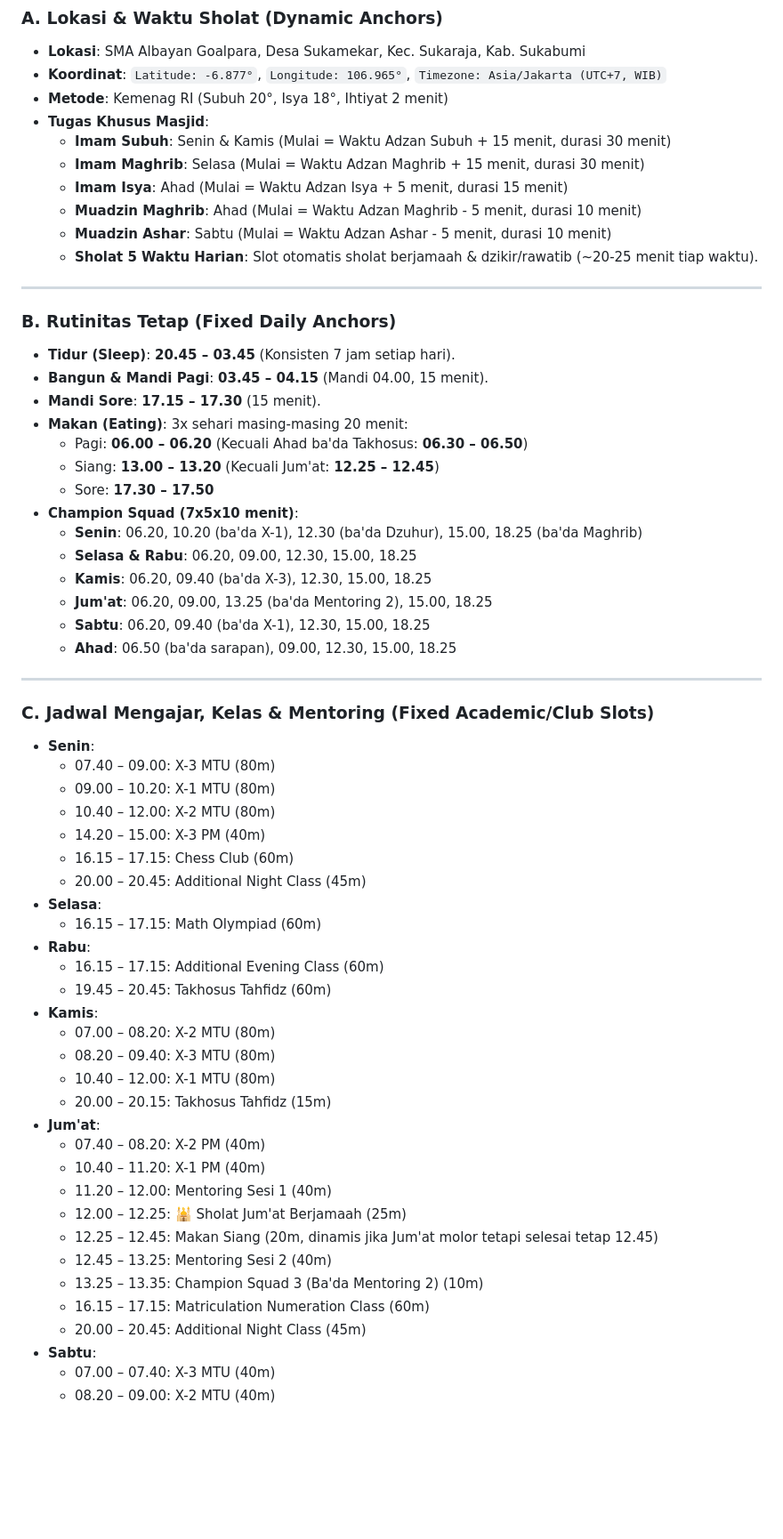
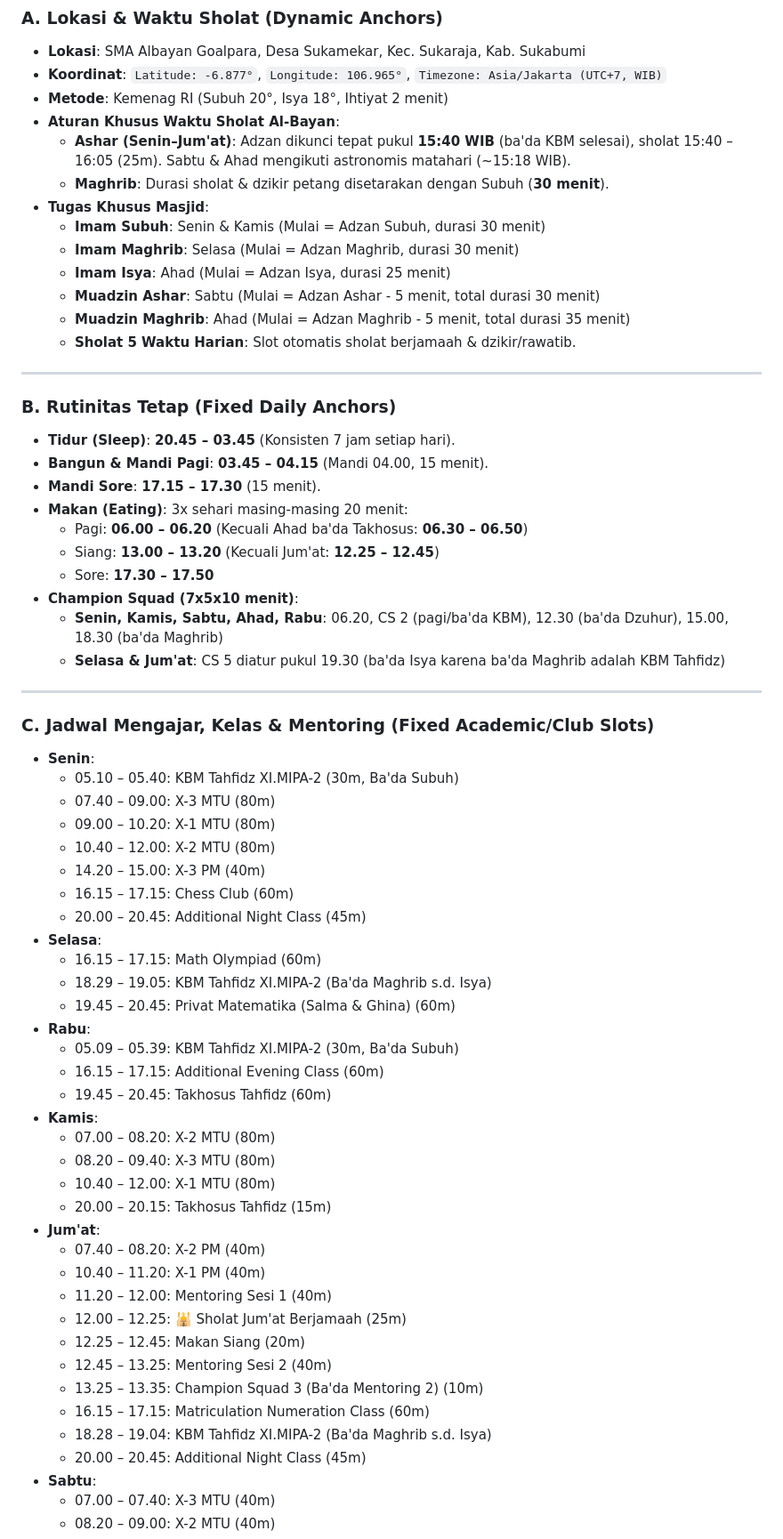
Before and after one commit to fakhri24/kalender-pribadi, a Markdown page: PLAN.md, the part around one of its changes. Shown at 89% size. Drawn GitHub-style; blank space fills up the shorter version.

Commit message:
docs: update AGENTS.md and PLAN.md with Albayan prayer rules, master templates, and phase 9 progress

```diff
--- a/PLAN.md
+++ b/PLAN.md
@@ -10,13 +10,16 @@ Dokumen ini memuat spesifikasi jadwal terperinci, model data, algoritma penjadwa
 - **Lokasi**: SMA Albayan Goalpara, Desa Sukamekar, Kec. Sukaraja, Kab. Sukabumi
 - **Koordinat**: `Latitude: -6.877°`, `Longitude: 106.965°`, `Timezone: Asia/Jakarta (UTC+7, WIB)`
 - **Metode**: Kemenag RI (Subuh 20°, Isya 18°, Ihtiyat 2 menit)
+- **Aturan Khusus Waktu Sholat Al-Bayan**:
+  - **Ashar (Senin–Jum'at)**: Adzan dikunci tepat pukul **15:40 WIB** (ba'da KBM selesai), sholat 15:40 – 16:05 (25m). Sabtu & Ahad mengikuti astronomis matahari (~15:18 WIB).
+  - **Maghrib**: Durasi sholat & dzikir petang disetarakan dengan Subuh (**30 menit**).
 - **Tugas Khusus Masjid**:
-  - **Imam Subuh**: Senin & Kamis (Mulai = Waktu Adzan Subuh + 15 menit, durasi 30 menit)
-  - **Imam Maghrib**: Selasa (Mulai = Waktu Adzan Maghrib + 15 menit, durasi 30 menit)
-  - **Imam Isya**: Ahad (Mulai = Waktu Adzan Isya + 5 menit, durasi 15 menit)
-  - **Muadzin Maghrib**: Ahad (Mulai = Waktu Adzan Maghrib - 5 menit, durasi 10 menit)
-  - **Muadzin Ashar**: Sabtu (Mulai = Waktu Adzan Ashar - 5 menit, durasi 10 menit)
-  - **Sholat 5 Waktu Harian**: Slot otomatis sholat berjamaah & dzikir/rawatib (~20-25 menit tiap waktu).
+  - **Imam Subuh**: Senin & Kamis (Mulai = Adzan Subuh, durasi 30 menit)
+  - **Imam Maghrib**: Selasa (Mulai = Adzan Maghrib, durasi 30 menit)
+  - **Imam Isya**: Ahad (Mulai = Adzan Isya, durasi 25 menit)
+  - **Muadzin Ashar**: Sabtu (Mulai = Adzan Ashar - 5 menit, total durasi 30 menit)
+  - **Muadzin Maghrib**: Ahad (Mulai = Adzan Maghrib - 5 menit, total durasi 35 menit)
+  - **Sholat 5 Waktu Harian**: Slot otomatis sholat berjamaah & dzikir/rawatib.
 
 ---
 
@@ -29,17 +32,14 @@ Dokumen ini memuat spesifikasi jadwal terperinci, model data, algoritma penjadwa
   - Siang: **13.00 – 13.20** (Kecuali Jum'at: **12.25 – 12.45**)
   - Sore: **17.30 – 17.50**
 - **Champion Squad (7x5x10 menit)**:
-  - **Senin**: 06.20, 10.20 (ba'da X-1), 12.30 (ba'da Dzuhur), 15.00, 18.25 (ba'da Maghrib)
-  - **Selasa & Rabu**: 06.20, 09.00, 12.30, 15.00, 18.25
-  - **Kamis**: 06.20, 09.40 (ba'da X-3), 12.30, 15.00, 18.25
-  - **Jum'at**: 06.20, 09.00, 13.25 (ba'da Mentoring 2), 15.00, 18.25
-  - **Sabtu**: 06.20, 09.40 (ba'da X-1), 12.30, 15.00, 18.25
-  - **Ahad**: 06.50 (ba'da sarapan), 09.00, 12.30, 15.00, 18.25
+  - **Senin, Kamis, Sabtu, Ahad, Rabu**: 06.20, CS 2 (pagi/ba'da KBM), 12.30 (ba'da Dzuhur), 15.00, 18.30 (ba'da Maghrib)
+  - **Selasa & Jum'at**: CS 5 diatur pukul 19.30 (ba'da Isya karena ba'da Maghrib adalah KBM Tahfidz)
 
 ---
 
 ### C. Jadwal Mengajar, Kelas & Mentoring (Fixed Academic/Club Slots)
 - **Senin**:
+  - 05.10 – 05.40: KBM Tahfidz XI.MIPA-2 (30m, Ba'da Subuh)
   - 07.40 – 09.00: X-3 MTU (80m)
   - 09.00 – 10.20: X-1 MTU (80m)
   - 10.40 – 12.00: X-2 MTU (80m)
@@ -48,7 +48,10 @@ Dokumen ini memuat spesifikasi jadwal terperinci, model data, algoritma penjadwa
   - 20.00 – 20.45: Additional Night Class (45m)
 - **Selasa**:
   - 16.15 – 17.15: Math Olympiad (60m)
+  - 18.29 – 19.05: KBM Tahfidz XI.MIPA-2 (Ba'da Maghrib s.d. Isya)
+  - 19.45 – 20.45: Privat Matematika (Salma & Ghina) (60m)
 - **Rabu**:
+  - 05.09 – 05.39: KBM Tahfidz XI.MIPA-2 (30m, Ba'da Subuh)
   - 16.15 – 17.15: Additional Evening Class (60m)
   - 19.45 – 20.45: Takhosus Tahfidz (60m)
 - **Kamis**:
@@ -61,10 +64,11 @@ Dokumen ini memuat spesifikasi jadwal terperinci, model data, algoritma penjadwa
   - 10.40 – 11.20: X-1 PM (40m)
   - 11.20 – 12.00: Mentoring Sesi 1 (40m)
   - 12.00 – 12.25: 🕌 Sholat Jum'at Berjamaah (25m)
-  - 12.25 – 12.45: Makan Siang (20m, dinamis jika Jum'at molor tetapi selesai tetap 12.45)
+  - 12.25 – 12.45: Makan Siang (20m)
   - 12.45 – 13.25: Mentoring Sesi 2 (40m)
   - 13.25 – 13.35: Champion Squad 3 (Ba'da Mentoring 2) (10m)
   - 16.15 – 17.15: Matriculation Numeration Class (60m)
+  - 18.28 – 19.04: KBM Tahfidz XI.MIPA-2 (Ba'da Maghrib s.d. Isya)
   - 20.00 – 20.45: Additional Night Class (45m)
 - **Sabtu**:
   - 07.00 – 07.40: X-3 MTU (40m)
```
Also changed, not shown: other parts of PLAN.md (+10 -1 lines), AGENTS.md (+10 -5 lines).
